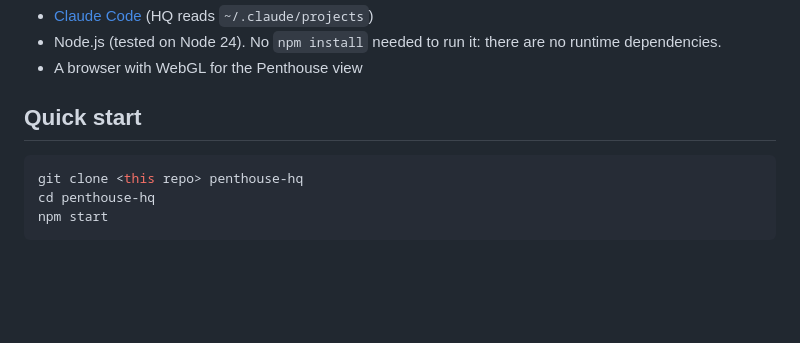
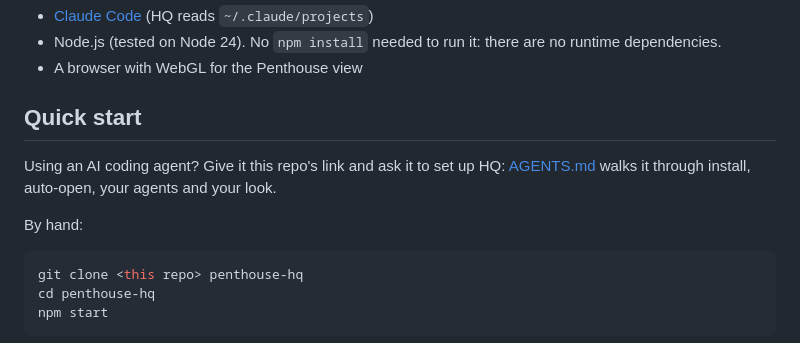
Before and after one commit to Syypher/penthouse-hq, a Markdown page: README.md, the part around the change. Rendered like a GitHub page; blank space fills up the shorter version.

Commit message:
Add AGENTS.md: a setup guide for AI coding agents

````diff
--- a/README.md
+++ b/README.md
@@ -14,6 +14,10 @@ Everything stays on your machine. The server listens on 127.0.0.1 only, is read-
 - A browser with WebGL for the Penthouse view
 
 ## Quick start
+
+Using an AI coding agent? Give it this repo's link and ask it to set up HQ: [AGENTS.md](AGENTS.md) walks it through install, auto-open, your agents and your look.
+
+By hand:
 
 ```sh
 git clone <this repo> penthouse-hq
````
Also changed, not shown: AGENTS.md (added, +40 -0 lines).
